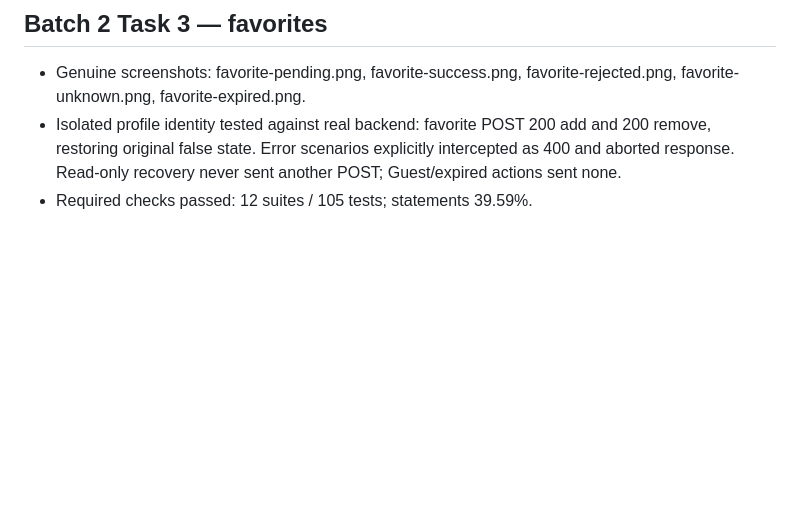
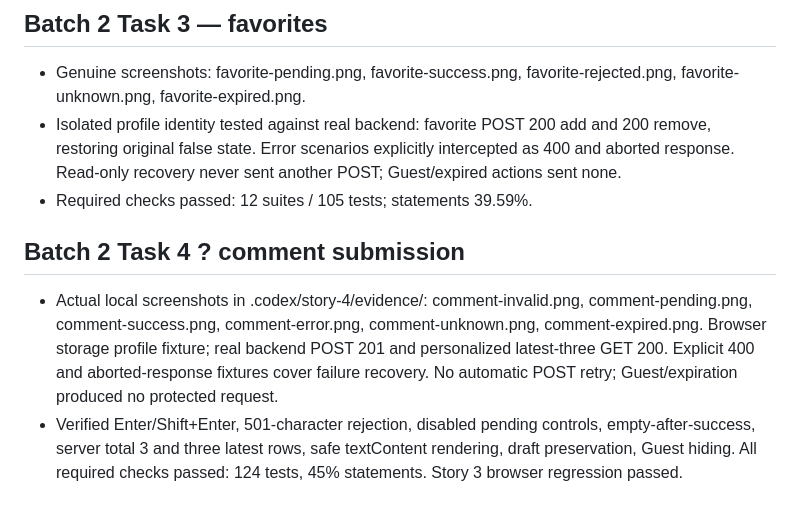
Before and after one commit to abnzrdev/minigames, a Markdown page: .codex/story-4/EVIDENCE.md, the part around the change. GitHub-like rendering; blank space fills up the shorter version.

Commit message:
docs: record comment submission verification and evidence

```diff
--- a/.codex/story-4/EVIDENCE.md
+++ b/.codex/story-4/EVIDENCE.md
@@ -75,3 +75,6 @@
 - Genuine screenshots: favorite-pending.png, favorite-success.png, favorite-rejected.png, favorite-unknown.png, favorite-expired.png.
 - Isolated profile identity tested against real backend: favorite POST 200 add and 200 remove, restoring original false state. Error scenarios explicitly intercepted as 400 and aborted response. Read-only recovery never sent another POST; Guest/expired actions sent none.
 - Required checks passed: 12 suites / 105 tests; statements 39.59%.
+## Batch 2 Task 4 ? comment submission
+- Actual local screenshots in .codex/story-4/evidence/: comment-invalid.png, comment-pending.png, comment-success.png, comment-error.png, comment-unknown.png, comment-expired.png. Browser storage profile fixture; real backend POST 201 and personalized latest-three GET 200. Explicit 400 and aborted-response fixtures cover failure recovery. No automatic POST retry; Guest/expiration produced no protected request.
+- Verified Enter/Shift+Enter, 501-character rejection, disabled pending controls, empty-after-success, server total 3 and three latest rows, safe textContent rendering, draft preservation, Guest hiding. All required checks passed: 124 tests, 45% statements. Story 3 browser regression passed.
```
Also changed, not shown: .codex/story-4/PROGRESS.md (+1 -0 lines), .codex/story-4/TASKS.md (+4 -4 lines).
